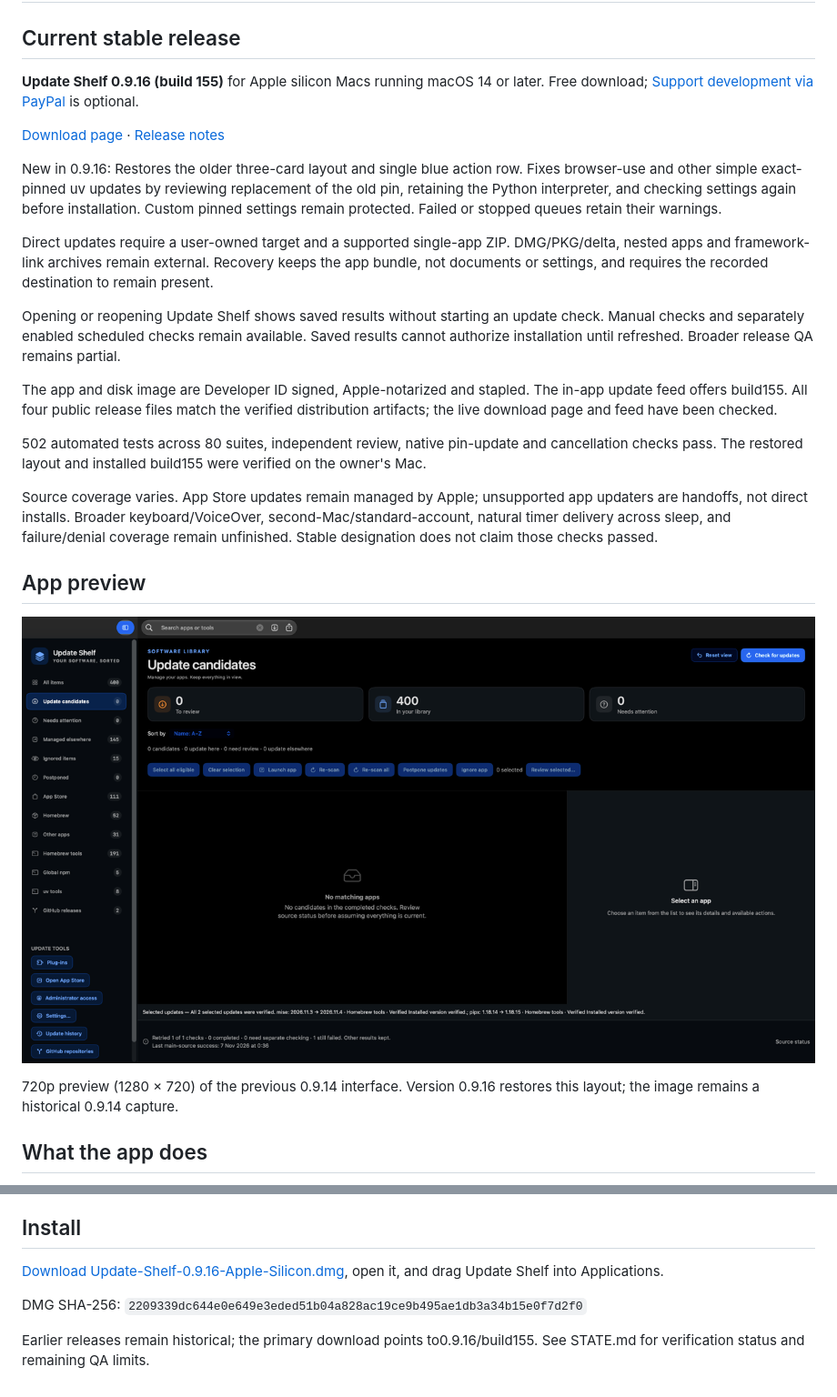
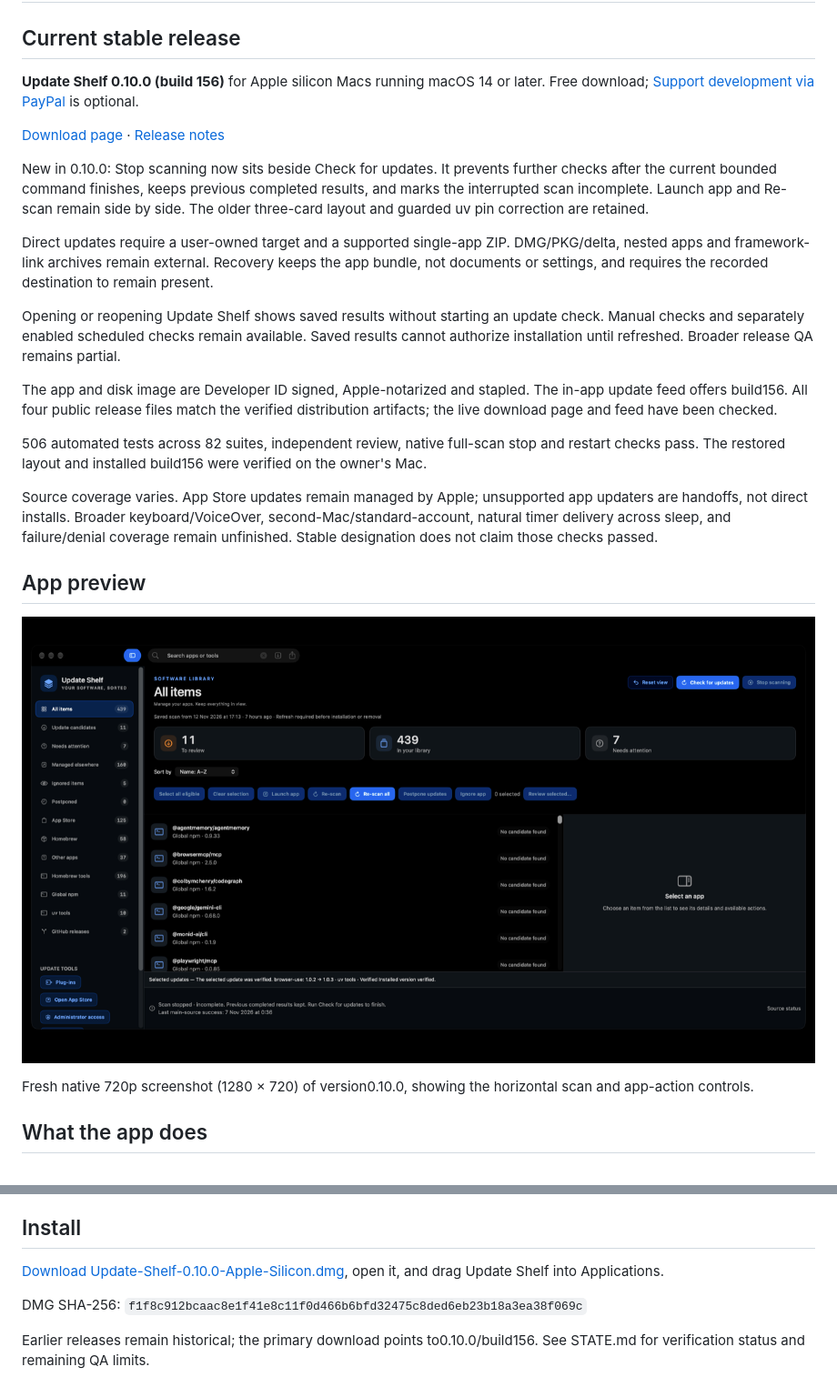
Before and after one commit to WEBServices-ORG/update-shelf-releases, a Markdown page: README.md, 2 parts joined by grey strips. Shown at 91% size. GitHub-like rendering; pictures changed too: docs/assets/update-shelf-0.10.0-screenshot-720p.png (added).

Commit message:
release: prepare 0.10.0 scan controls and 720p screenshot

```diff
--- a/README.md
+++ b/README.md
@@ -4,5 +4,5 @@
 
 ## Current stable release
 
-**Update Shelf 0.9.16 (build 155)** for Apple silicon Macs running macOS 14 or later. Free download; [Support development via PayPal](https://www.paypal.com/ncp/payment/VRVYW4BB3CH3L) is optional.
+**Update Shelf 0.10.0 (build 156)** for Apple silicon Macs running macOS 14 or later. Free download; [Support development via PayPal](https://www.paypal.com/ncp/payment/VRVYW4BB3CH3L) is optional.
 
@@ -10,21 +10,21 @@
 
-New in 0.9.16: Restores the older three-card layout and single blue action row. Fixes browser-use and other simple exact-pinned uv updates by reviewing replacement of the old pin, retaining the Python interpreter, and checking settings again before installation. Custom pinned settings remain protected. Failed or stopped queues retain their warnings.
+New in 0.10.0: Stop scanning now sits beside Check for updates. It prevents further checks after the current bounded command finishes, keeps previous completed results, and marks the interrupted scan incomplete. Launch app and Re-scan remain side by side. The older three-card layout and guarded uv pin correction are retained.
 
 Direct updates require a user-owned target and a supported single-app ZIP. DMG/PKG/delta, nested apps and framework-link archives remain external. Recovery keeps the app bundle, not documents or settings, and requires the recorded destination to remain present.
 
 Opening or reopening Update Shelf shows saved results without starting an update check. Manual checks and separately enabled scheduled checks remain available. Saved results cannot authorize installation until refreshed. Broader release QA remains partial.
 
-The app and disk image are Developer ID signed, Apple-notarized and stapled. The in-app update feed offers build155. All four public release files match the verified distribution artifacts; the live download page and feed have been checked.
+The app and disk image are Developer ID signed, Apple-notarized and stapled. The in-app update feed offers build156. All four public release files match the verified distribution artifacts; the live download page and feed have been checked.
 
-502 automated tests across 80 suites, independent review, native pin-update and cancellation checks pass. The restored layout and installed build155 were verified on the owner's Mac.
+506 automated tests across 82 suites, independent review, native full-scan stop and restart checks pass. The restored layout and installed build156 were verified on the owner's Mac.
 
 Source coverage varies. App Store updates remain managed by Apple; unsupported app updaters are handoffs, not direct installs. Broader keyboard/VoiceOver, second-Mac/standard-account, natural timer delivery across sleep, and failure/denial coverage remain unfinished. Stable designation does not claim those checks passed.
 
 ## App preview
 
-![Update Shelf previous interface in version 0.9.14](docs/assets/update-shelf-0.9.14-screenshot-720p.png)
+![Update Shelf 0.10.0 scan controls](docs/assets/update-shelf-0.10.0-screenshot-720p.png)
 
-720p preview (1280 × 720) of the previous 0.9.14 interface. Version 0.9.16 restores this layout; the image remains a historical 0.9.14 capture.
+Fresh native 720p screenshot (1280 × 720) of version0.10.0, showing the horizontal scan and app-action controls.
 
 ## What the app does
 
@@ -41,8 +41,8 @@ Not every Mac app or plug-in is covered. An update candidate is not necessarily
 
 ## Install
 
-[Download Update-Shelf-0.9.16-Apple-Silicon.dmg](https://github.com/WEBServices-ORG/update-shelf-releases/releases/download/v0.9.16-build155/Update-Shelf-0.9.16-Apple-Silicon.dmg), open it, and drag Update Shelf into Applications.
+[Download Update-Shelf-0.10.0-Apple-Silicon.dmg](https://github.com/WEBServices-ORG/update-shelf-releases/releases/download/v0.10.0-build156/Update-Shelf-0.10.0-Apple-Silicon.dmg), open it, and drag Update Shelf into Applications.
 
-DMG SHA-256: `2209339dc644e0e649e3eded51b04a828ac19ce9b495ae1db3a34b15e0f7d2f0`
+DMG SHA-256: `f1f8c912bcaac8e1f41e8c11f0d466b6bfd32475c8ded6eb23b18a3ea38f069c`
 
-Earlier releases remain historical; the primary download points to0.9.16/build155. See STATE.md for verification status and remaining QA limits.
+Earlier releases remain historical; the primary download points to0.10.0/build156. See STATE.md for verification status and remaining QA limits.
```
Also changed, not shown: other parts of README.md (+1 -1 lines), STATE.md (+4 -0 lines), 2 other files.
